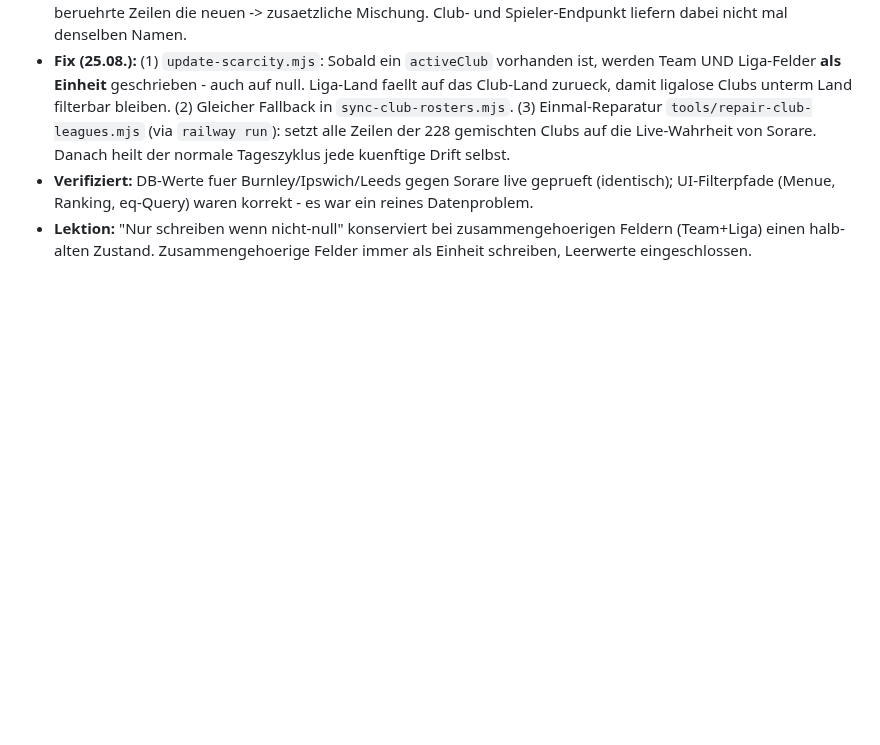
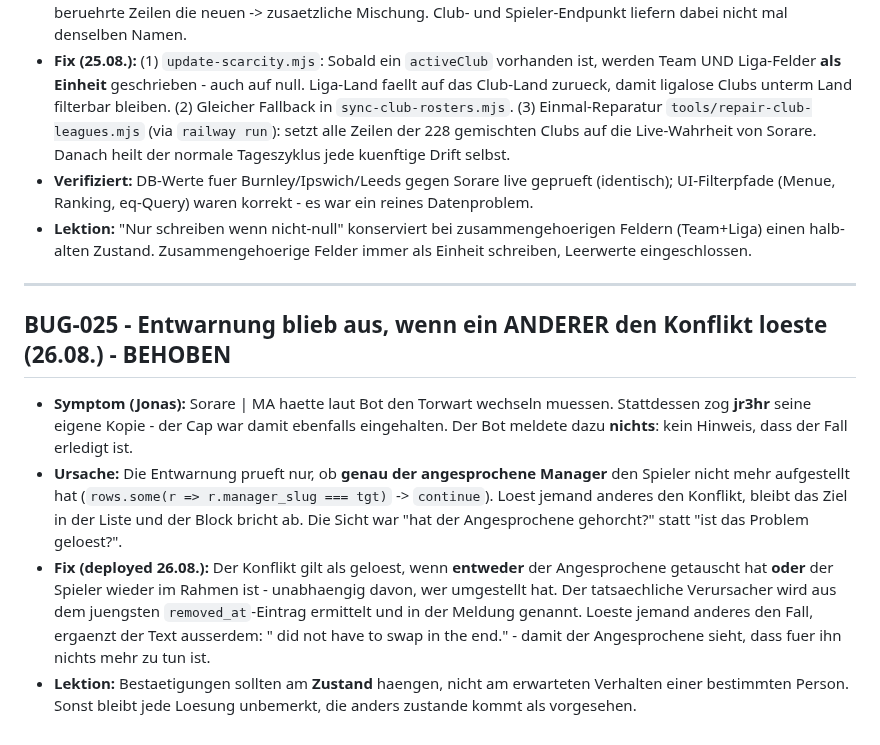
Before and after one commit to R3HR/sorion-updater, a Markdown page: docs/BUGS.md, the part around the change. Rendered like a GitHub page; blank space fills up the shorter version.

Commit message:
BUG-025: Entwarnung haengt jetzt am Zustand statt am erwarteten Verhalten
Co-Authored-By: Claude Opus 5 <noreply@anthropic.com>

```diff
--- a/docs/BUGS.md
+++ b/docs/BUGS.md
@@ -262,3 +262,12 @@
 - **Fix (25.08.):** (1) `update-scarcity.mjs`: Sobald ein `activeClub` vorhanden ist, werden Team UND Liga-Felder **als Einheit** geschrieben - auch auf null. Liga-Land faellt auf das Club-Land zurueck, damit ligalose Clubs unterm Land filterbar bleiben. (2) Gleicher Fallback in `sync-club-rosters.mjs`. (3) Einmal-Reparatur `tools/repair-club-leagues.mjs` (via `railway run`): setzt alle Zeilen der 228 gemischten Clubs auf die Live-Wahrheit von Sorare. Danach heilt der normale Tageszyklus jede kuenftige Drift selbst.
 - **Verifiziert:** DB-Werte fuer Burnley/Ipswich/Leeds gegen Sorare live geprueft (identisch); UI-Filterpfade (Menue, Ranking, eq-Query) waren korrekt - es war ein reines Datenproblem.
 - **Lektion:** "Nur schreiben wenn nicht-null" konserviert bei zusammengehoerigen Feldern (Team+Liga) einen halb-alten Zustand. Zusammengehoerige Felder immer als Einheit schreiben, Leerwerte eingeschlossen.
+
+---
+
+## BUG-025 - Entwarnung blieb aus, wenn ein ANDERER den Konflikt loeste (26.08.) - BEHOBEN
+
+- **Symptom (Jonas):** Sorare | MA haette laut Bot den Torwart wechseln muessen. Stattdessen zog **jr3hr** seine eigene Kopie - der Cap war damit ebenfalls eingehalten. Der Bot meldete dazu **nichts**: kein Hinweis, dass der Fall erledigt ist.
+- **Ursache:** Die Entwarnung prueft nur, ob **genau der angesprochene Manager** den Spieler nicht mehr aufgestellt hat (`rows.some(r => r.manager_slug === tgt)` -> `continue`). Loest jemand anderes den Konflikt, bleibt das Ziel in der Liste und der Block bricht ab. Die Sicht war "hat der Angesprochene gehorcht?" statt "ist das Problem geloest?".
+- **Fix (deployed 26.08.):** Der Konflikt gilt als geloest, wenn **entweder** der Angesprochene getauscht hat **oder** der Spieler wieder im Rahmen ist - unabhaengig davon, wer umgestellt hat. Der tatsaechliche Verursacher wird aus dem juengsten `removed_at`-Eintrag ermittelt und in der Meldung genannt. Loeste jemand anderes den Fall, ergaenzt der Text ausserdem: "<ZIEL> did not have to swap in the end." - damit der Angesprochene sieht, dass fuer ihn nichts mehr zu tun ist.
+- **Lektion:** Bestaetigungen sollten am **Zustand** haengen, nicht am erwarteten Verhalten einer bestimmten Person. Sonst bleibt jede Loesung unbemerkt, die anders zustande kommt als vorgesehen.
```
